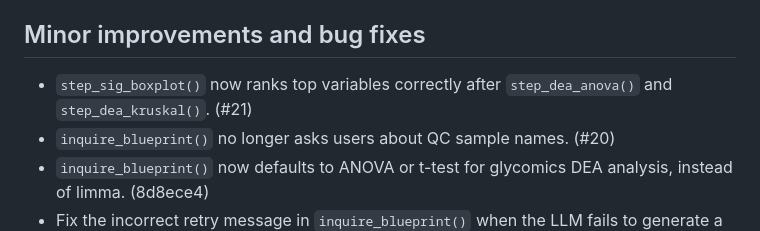
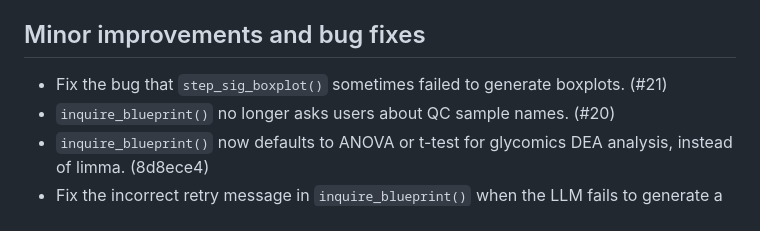
Before and after one commit to glycoverse/glysmith, a Markdown page: NEWS.md, the part around the change. Drawn GitHub-style.

Commit message:
docs: update NEWS

```diff
--- a/NEWS.md
+++ b/NEWS.md
@@ -6,7 +6,7 @@
 
 ## Minor improvements and bug fixes
 
-* `step_sig_boxplot()` now ranks top variables correctly after `step_dea_anova()` and `step_dea_kruskal()`. (#21)
+* Fix the bug that `step_sig_boxplot()` sometimes failed to generate boxplots. (#21)
 * `inquire_blueprint()` no longer asks users about QC sample names. (#20)
 * `inquire_blueprint()` now defaults to ANOVA or t-test for glycomics DEA analysis, instead of limma. (8d8ece4)
 * Fix the incorrect retry message in `inquire_blueprint()` when the LLM fails to generate a blueprint. (44a271c)
```
